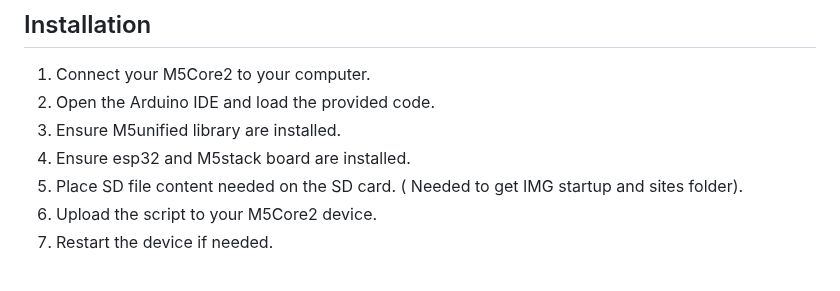
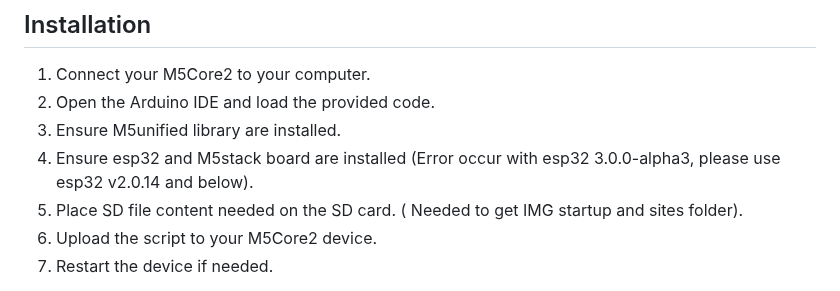
Before and after one commit to 7h30th3r0n3/Evil-M5Core2, a Markdown page: README.md, the part around the change. GitHub-like rendering.

```diff
--- a/README.md
+++ b/README.md
@@ -48,7 +48,7 @@ tested working others device :
 1. Connect your M5Core2 to your computer.
 2. Open the Arduino IDE and load the provided code.
 3. Ensure M5unified library are installed.
-4. Ensure esp32 and M5stack board are installed.
+4. Ensure esp32 and M5stack board are installed (Error occur with esp32 3.0.0-alpha3, please use esp32 v2.0.14 and below).
 5. Place SD file content needed on the SD card. ( Needed to get IMG startup and sites folder).
 6. Upload the script to your M5Core2 device.
 7. Restart the device if needed.
```
